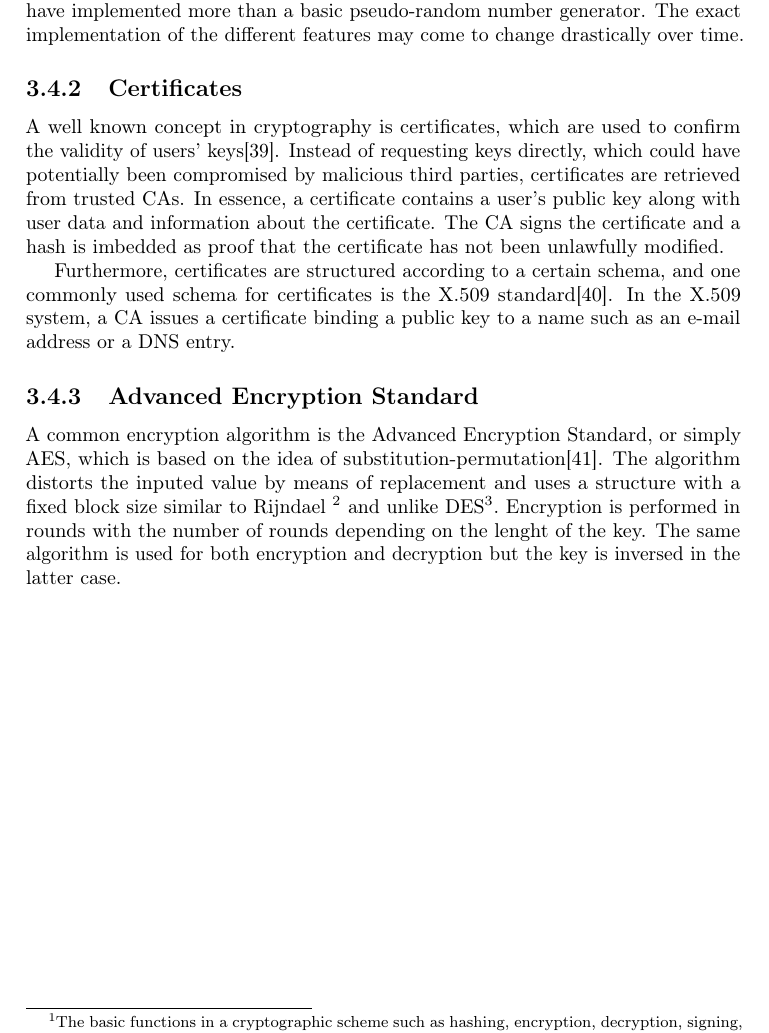
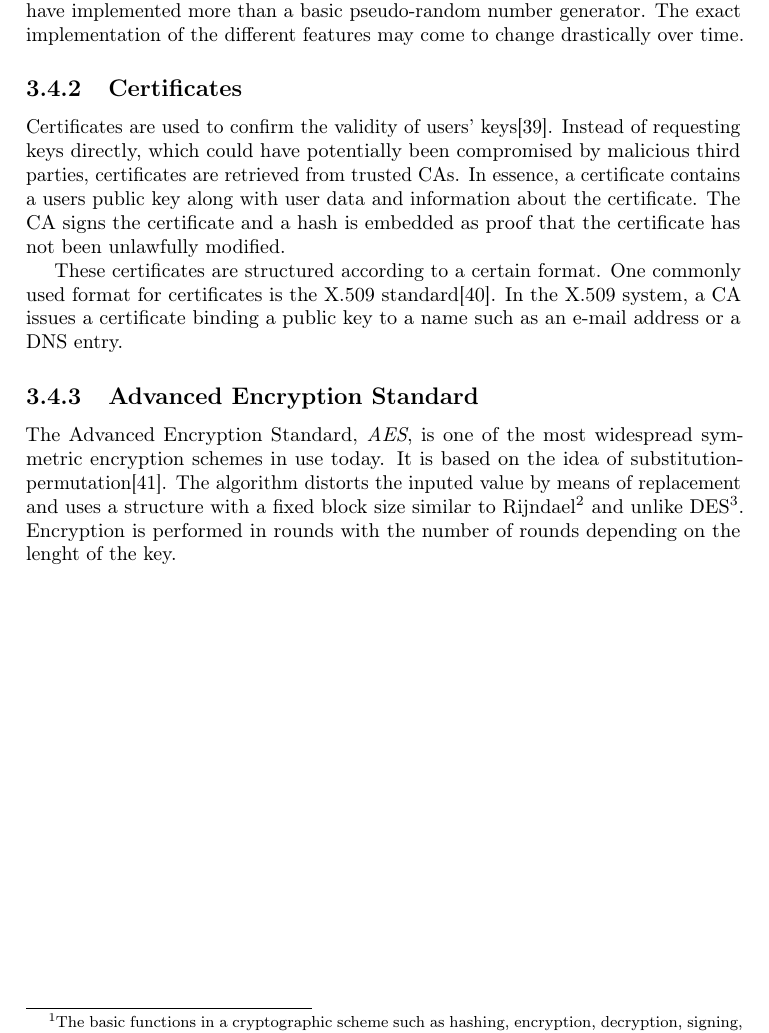
Before and after one commit to rymdjs/report, a LaTeX document (Layout.tex, which reads sections/technical_background.tex): part of page 18 of 45, cut so that both start at the same text. Compiled offline with pdfLaTeX.

Commit message:
crypto tweak

```diff
--- a/sections/technical_background.tex
+++ b/sections/technical_background.tex
@@ -317,15 +317,14 @@ Until recently, the practice of performing cryptographic operations in a web bro
 WebCrypto is an open standard for implementation of cryptographic primitives accessible through web client code\cite{WebCrypto:Online}. Basically, all primitives and raw material (the underlying keys and algorithms) would be blackboxed for the client application and executed natively in the web browser. However, the API is still in an early stage and at the time of this writing only Google Chrome out of the major browsers have implemented more than a basic pseudo-random number generator. The exact implementation of the different features may come to change drastically over time.
 
 \subsection{Certificates}
-% TODO: Explain what a certificate is
 % TODO: Explain usage of X.509 and why it's relevant
-A well known concept in cryptography is certificates, which are used to confirm the validity of users' keys\cite{EETimesCrypto:Online}. Instead of requesting keys directly, which could have potentially been compromised by malicious third parties, certificates are retrieved from trusted CAs. In essence, a certificate contains a user's public key along with user data and information about the certificate. The CA signs the certificate and a hash is imbedded as proof that the certificate has not been unlawfully modified.
+Certificates are used to confirm the validity of users' keys\cite{EETimesCrypto:Online}. Instead of requesting keys directly, which could have potentially been compromised by malicious third parties, certificates are retrieved from trusted CAs. In essence, a certificate contains a users public key along with user data and information about the certificate. The CA signs the certificate and a hash is embedded as proof that the certificate has not been unlawfully modified.
 
-Furthermore, certificates are structured according to a certain schema, and one commonly used schema for certificates is the X.509 standard\cite{IETFX509:Online}. In the X.509 system, a CA issues a certificate binding a public key to a name such as an e-mail address or a DNS entry.
+These certificates are structured according to a certain format. One commonly used format for certificates is the X.509 standard\cite{IETFX509:Online}. In the X.509 system, a CA issues a certificate binding a public key to a name such as an e-mail address or a DNS entry.
 
 \subsection{Advanced Encryption Standard}
 
 % TODO: Explain relevance of algorithms in general as well as usage of AES and why it's relevant
-A common encryption algorithm is the Advanced Encryption Standard, or simply AES, which is based on the idea of substitution-permutation\cite{AESISFAST:Online}. The algorithm distorts the inputed value by means of replacement and uses a structure with a fixed block size similar to Rijndael \footnote{http://searchsecurity.techtarget.com/definition/Rijndael} and unlike DES\footnote{http://en.kioskea.net/contents/134-introduction-to-encryption-with-des}. Encryption is performed in rounds with the number of rounds depending on the lenght of the key. The same algorithm is used for both encryption and decryption but the key is inversed in the latter case.
+The Advanced Encryption Standard, \emph{AES}, is one of the most widespread symmetric encryption schemes in use today. It is based on the idea of substitution-permutation\cite{AESISFAST:Online}. The algorithm distorts the inputed value by means of replacement and uses a structure with a fixed block size similar to Rijndael\footnote{http://searchsecurity.techtarget.com/definition/Rijndael} and unlike DES\footnote{http://en.kioskea.net/contents/134-introduction-to-encryption-with-des}. Encryption is performed in rounds with the number of rounds depending on the lenght of the key.
 
 % Diffusion and confusions together will complicate statistics attacks and hides local patterns in the language.
```
